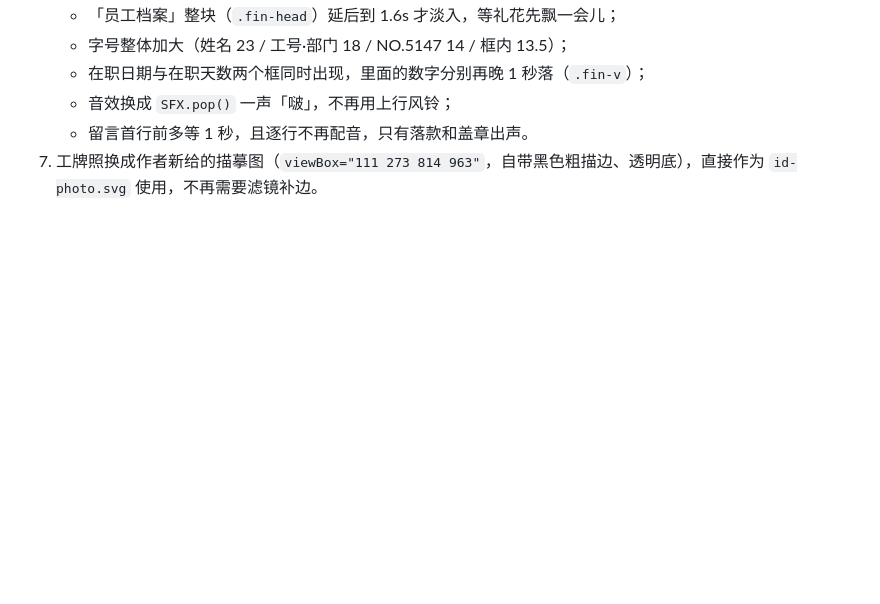
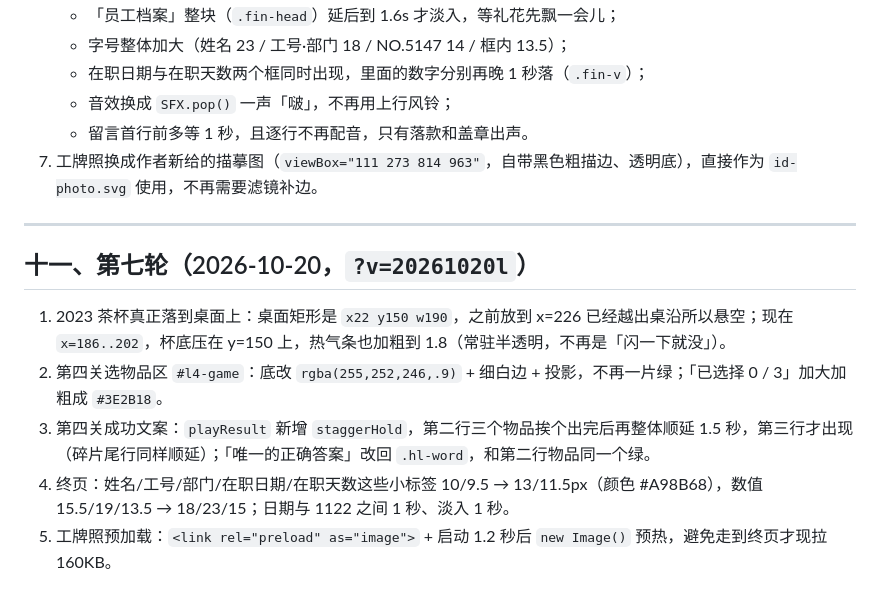
Before and after one commit to fantasea98/begin-again, a Markdown page: NEXT-STEPS.md, the part around the change. GitHub-like rendering; blank space fills up the shorter version.

Commit message:
round 7: cup on desk, whiter l4 panel, stagger timing, bigger labels, photo preload -> NEXT-STEPS.md

```diff
--- a/NEXT-STEPS.md
+++ b/NEXT-STEPS.md
@@ -434,3 +434,13 @@ iOS Safari / Chrome 仍失败，现已在页面内置诊断面板，用来定位
    - 音效换成 `SFX.pop()` 一声「啵」，不再用上行风铃；
    - 留言首行前多等 1 秒，且逐行不再配音，只有落款和盖章出声。
 7. 工牌照换成作者新给的描摹图（`viewBox="111 273 814 963"`，自带黑色粗描边、透明底），直接作为 `id-photo.svg` 使用，不再需要滤镜补边。
+
+---
+
+## 十一、第七轮（2026-10-20，`?v=20261020l`）
+
+1. 2023 茶杯真正落到桌面上：桌面矩形是 `x22 y150 w190`，之前放到 x=226 已经越出桌沿所以悬空；现在 `x=186..202`，杯底压在 y=150 上，热气条也加粗到 1.8（常驻半透明，不再是「闪一下就没」）。
+2. 第四关选物品区 `#l4-game`：底改 `rgba(255,252,246,.9)` + 细白边 + 投影，不再一片绿；「已选择 0 / 3」加大加粗成 `#3E2B18`。
+3. 第四关成功文案：`playResult` 新增 `staggerHold`，第二行三个物品挨个出完后再整体顺延 1.5 秒，第三行才出现（碎片尾行同样顺延）；「唯一的正确答案」改回 `.hl-word`，和第二行物品同一个绿。
+4. 终页：姓名/工号/部门/在职日期/在职天数这些小标签 10/9.5 → 13/11.5px（颜色 #A98B68），数值 15.5/19/13.5 → 18/23/15；日期与 1122 之间 1 秒、淡入 1 秒。
+5. 工牌照预加载：`<link rel="preload" as="image">` + 启动 1.2 秒后 `new Image()` 预热，避免走到终页才现拉 160KB。
```
